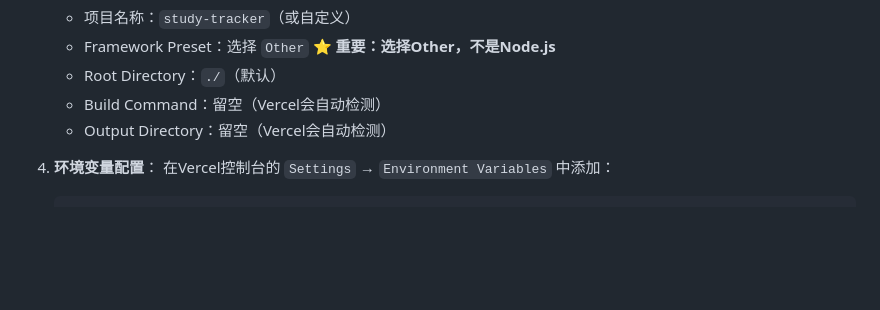
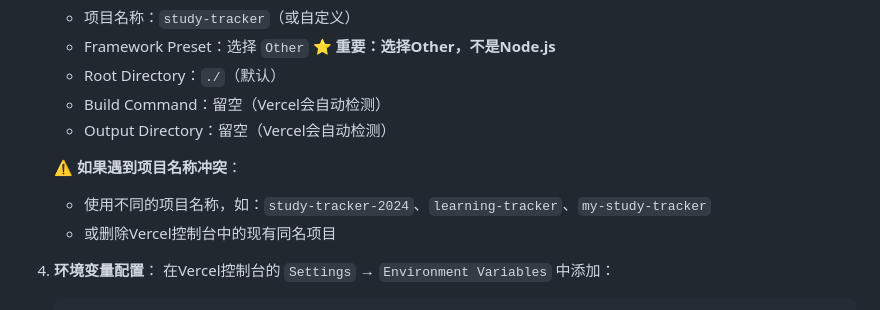
Before and after one commit to laurawu0122/study-tracker-v1, a Markdown page: README.md, the part around the change. GitHub-like rendering; blank space fills up the shorter version.

```diff
--- a/README.md
+++ b/README.md
@@ -85,6 +85,10 @@ npm start
    - Root Directory：`./`（默认）
    - Build Command：留空（Vercel会自动检测）
    - Output Directory：留空（Vercel会自动检测）
+
+   **⚠️ 如果遇到项目名称冲突**：
+   - 使用不同的项目名称，如：`study-tracker-2024`、`learning-tracker`、`my-study-tracker`
+   - 或删除Vercel控制台中的现有同名项目
 
 4. **环境变量配置**：
    在Vercel控制台的 `Settings` → `Environment Variables` 中添加：
```
Also changed, not shown: VERCEL_DEPLOYMENT.md (+37 -5 lines).
